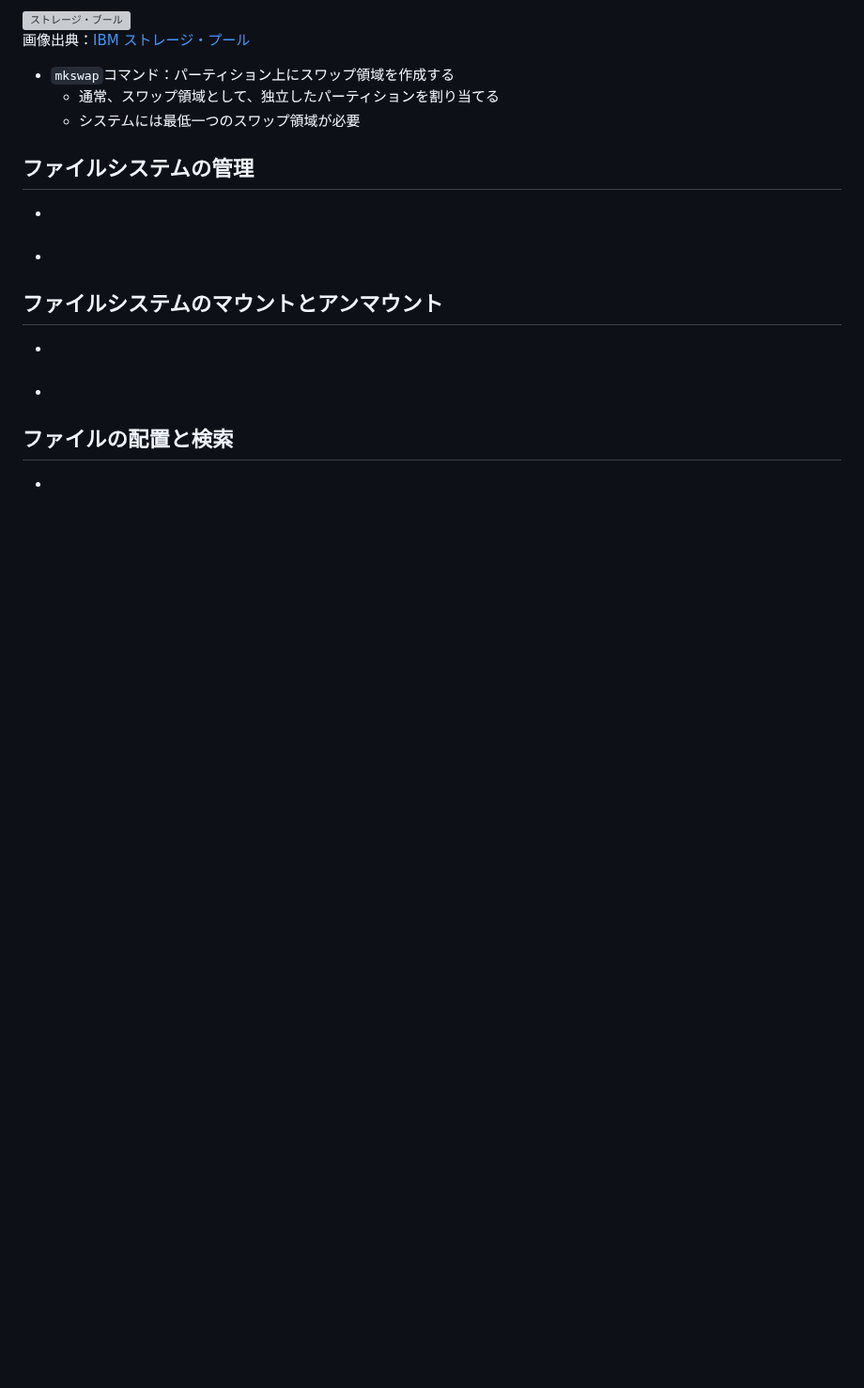
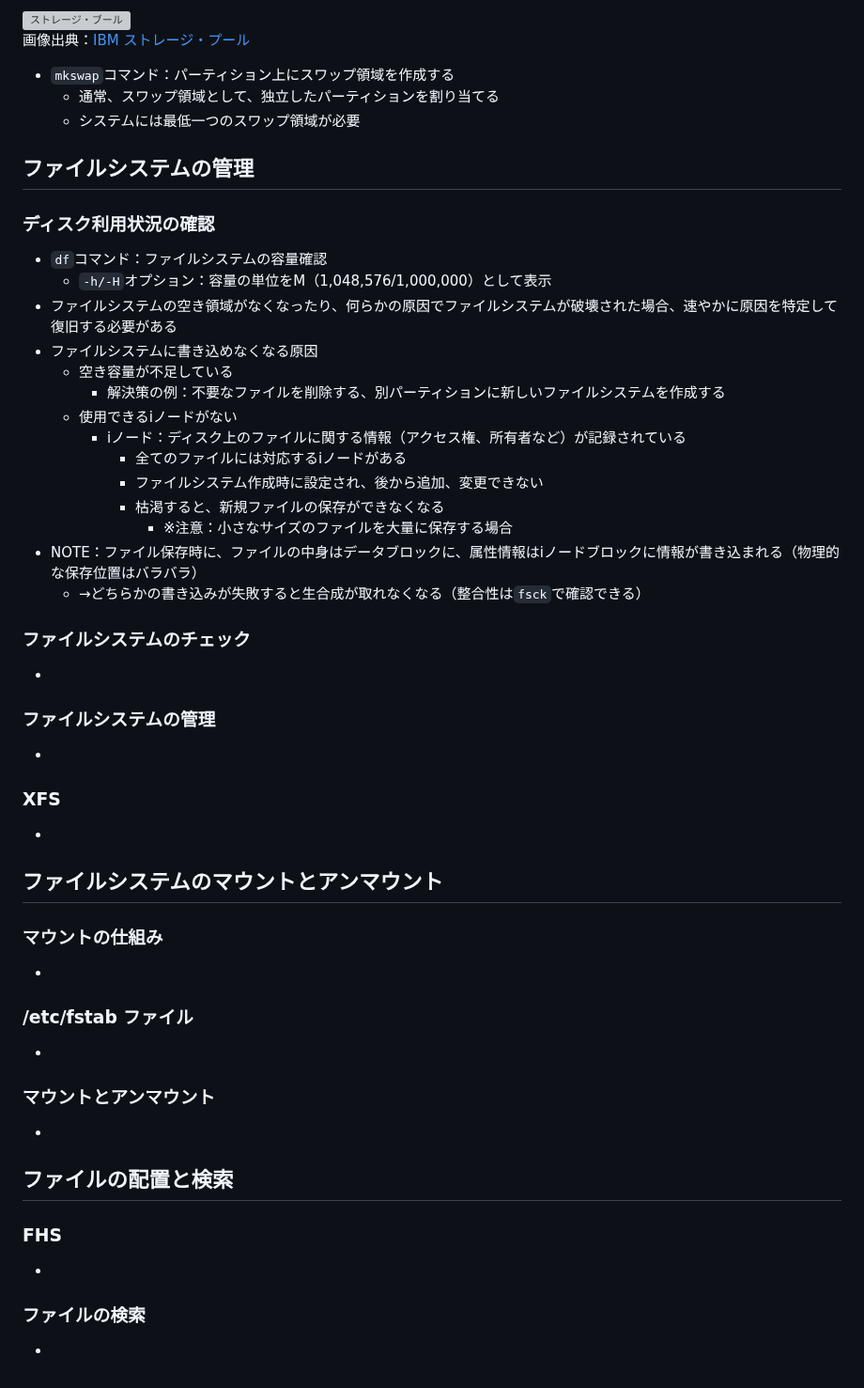
Before and after one commit to naruwo-github/reading-in-a-circle, a Markdown page: lpic/lpic1/ch5.md, the part around the change. Shown at 94% size. Drawn GitHub-style; blank space fills up the shorter version; grey boxes are pictures that could not be loaded.

Commit message:
update md

```diff
--- a/lpic/lpic1/ch5.md
+++ b/lpic/lpic1/ch5.md
@@ -148,22 +148,38 @@ Partition table entries are not in disk order.
     - システムには最低一つのスワップ領域が必要
 
 ## ファイルシステムの管理
+### ディスク利用状況の確認
+- `df`コマンド：ファイルシステムの容量確認
+    - `-h/-H`オプション：容量の単位をM（1,048,576/1,000,000）として表示
+- ファイルシステムの空き領域がなくなったり、何らかの原因でファイルシステムが破壊された場合、速やかに原因を特定して復旧する必要がある
+- ファイルシステムに書き込めなくなる原因
+    - 空き容量が不足している
+        - 解決策の例：不要なファイルを削除する、別パーティションに新しいファイルシステムを作成する
+    - 使用できるiノードがない
+        - iノード：ディスク上のファイルに関する情報（アクセス権、所有者など）が記録されている
+            - 全てのファイルには対応するiノードがある
+            - ファイルシステム作成時に設定され、後から追加、変更できない
+            - 枯渇すると、新規ファイルの保存ができなくなる
+                - ※注意：小さなサイズのファイルを大量に保存する場合
+- NOTE：ファイル保存時に、ファイルの中身はデータブロックに、属性情報はiノードブロックに情報が書き込まれる（物理的な保存位置はバラバラ）
+    - →どちらかの書き込みが失敗すると生合成が取れなくなる（整合性は`fsck`で確認できる）
+### ファイルシステムのチェック
 -
-
-###
+### ファイルシステムの管理
+-
+### XFS
 -
 
 ## ファイルシステムのマウントとアンマウント
+### マウントの仕組み
 -
-
-###
+### /etc/fstab ファイル
+-
+### マウントとアンマウント
 -
 
 ## ファイルの配置と検索
+### FHS
 -
-
-###
+### ファイルの検索
 -
-
-###
--
```
